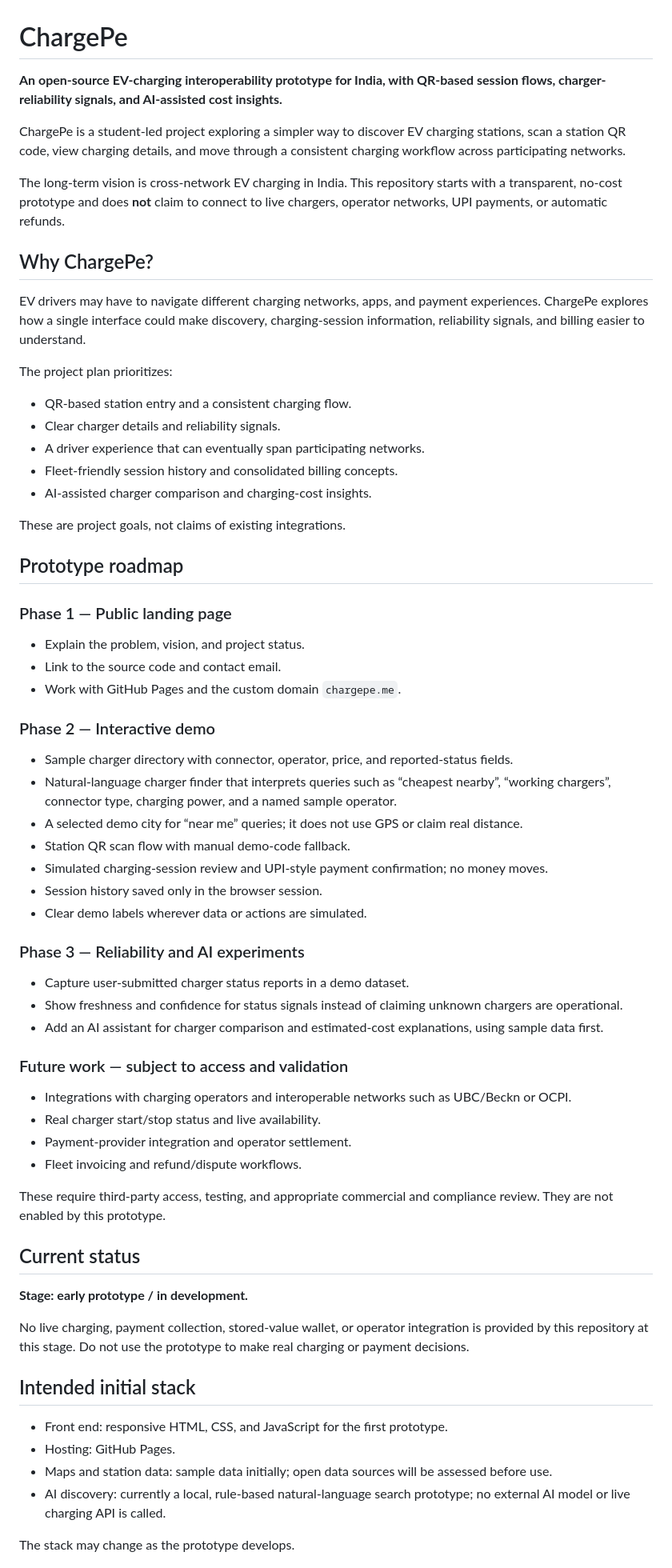
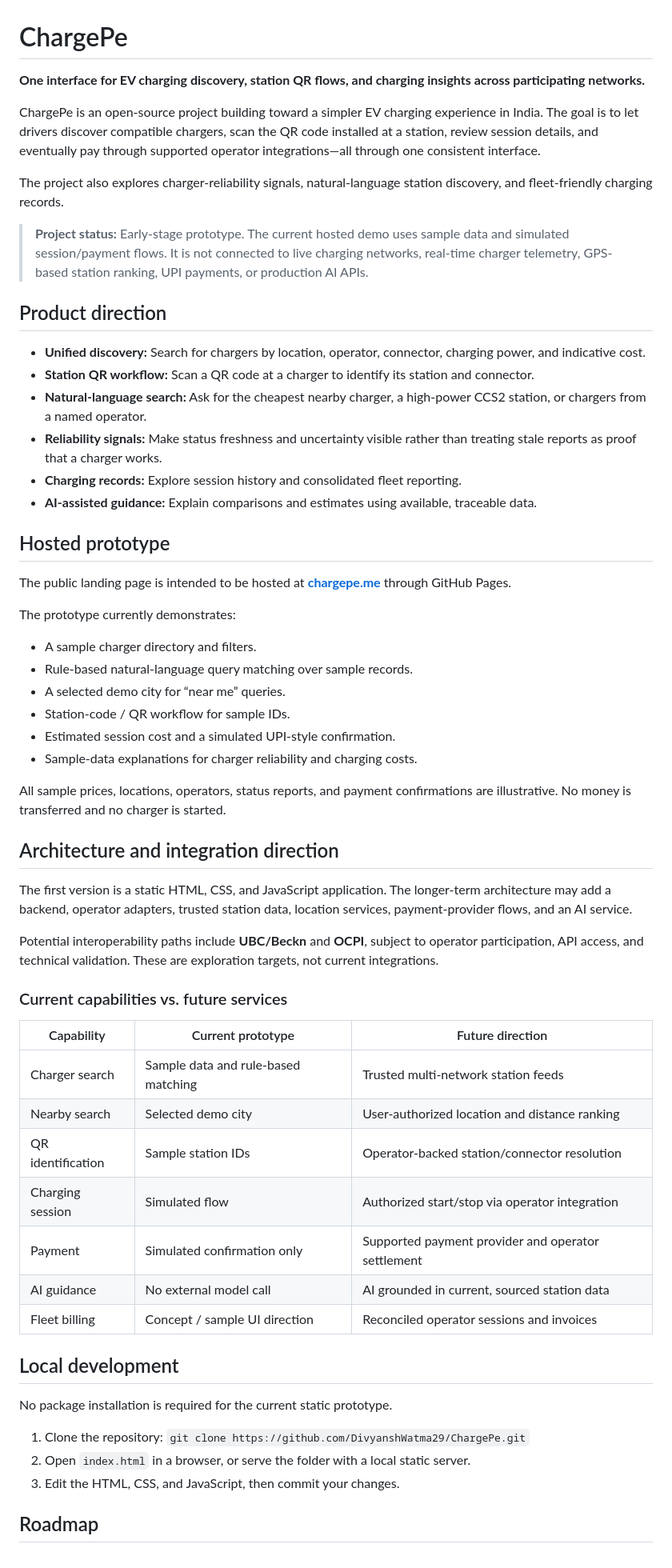
Before and after one commit to DivyanshWatma29/ChargePe, a Markdown page: README.md, the part around one of its changes. Shown at 80% size. Drawn GitHub-style.

Commit message:
docs: position ChargePe as an early-stage hosted EV charging platform

```diff
--- a/README.md
+++ b/README.md
@@ -1,65 +1,62 @@
 # ChargePe
 
-**An open-source EV-charging interoperability prototype for India, with QR-based session flows, charger-reliability signals, and AI-assisted cost insights.**
+**One interface for EV charging discovery, station QR flows, and charging insights across participating networks.**
 
-ChargePe is a student-led project exploring a simpler way to discover EV charging stations, scan a station QR code, view charging details, and move through a consistent charging workflow across participating networks.
+ChargePe is an open-source project building toward a simpler EV charging experience in India. The goal is to let drivers discover compatible chargers, scan the QR code installed at a station, review session details, and eventually pay through supported operator integrations—all through one consistent interface.
 
-The long-term vision is cross-network EV charging in India. This repository starts with a transparent, no-cost prototype and does **not** claim to connect to live chargers, operator networks, UPI payments, or automatic refunds.
+The project also explores charger-reliability signals, natural-language station discovery, and fleet-friendly charging records.
 
-## Why ChargePe?
+> **Project status:** Early-stage prototype. The current hosted demo uses sample data and simulated session/payment flows. It is not connected to live charging networks, real-time charger telemetry, GPS-based station ranking, UPI payments, or production AI APIs.
 
-EV drivers may have to navigate different charging networks, apps, and payment experiences. ChargePe explores how a single interface could make discovery, charging-session information, reliability signals, and billing easier to understand.
+## Product direction
 
-The project plan prioritizes:
-- QR-based station entry and a consistent charging flow.
-- Clear charger details and reliability signals.
-- A driver experience that can eventually span participating networks.
-- Fleet-friendly session history and consolidated billing concepts.
-- AI-assisted charger comparison and charging-cost insights.
+- **Unified discovery:** Search for chargers by location, operator, connector, charging power, and indicative cost.
+- **Station QR workflow:** Scan a QR code at a charger to identify its station and connector.
+- **Natural-language search:** Ask for the cheapest nearby charger, a high-power CCS2 station, or chargers from a named operator.
+- **Reliability signals:** Make status freshness and uncertainty visible rather than treating stale reports as proof that a charger works.
+- **Charging records:** Explore session history and consolidated fleet reporting.
+- **AI-assisted guidance:** Explain comparisons and estimates using available, traceable data.
 
-These are project goals, not claims of existing integrations.
+## Hosted prototype
 
-## Prototype roadmap
+The public landing page is intended to be hosted at **[chargepe.me](https://chargepe.me)** through GitHub Pages.
 
-### Phase 1 — Public landing page
-- Explain the problem, vision, and project status.
-- Link to the source code and contact email.
-- Work with GitHub Pages and the custom domain `chargepe.me`.
+The prototype currently demonstrates:
+- A sample charger directory and filters.
+- Rule-based natural-language query matching over sample records.
+- A selected demo city for “near me” queries.
+- Station-code / QR workflow for sample IDs.
+- Estimated session cost and a simulated UPI-style confirmation.
+- Sample-data explanations for charger reliability and charging costs.
 
-### Phase 2 — Interactive demo
-- Sample charger directory with connector, operator, price, and reported-status fields.
-- Natural-language charger finder that interprets queries such as “cheapest nearby”, “working chargers”, connector type, charging power, and a named sample operator.
-- A selected demo city for “near me” queries; it does not use GPS or claim real distance.
-- Station QR scan flow with manual demo-code fallback.
-- Simulated charging-session review and UPI-style payment confirmation; no money moves.
-- Session history saved only in the browser session.
-- Clear demo labels wherever data or actions are simulated.
+All sample prices, locations, operators, status reports, and payment confirmations are illustrative. No money is transferred and no charger is started.
 
-### Phase 3 — Reliability and AI experiments
-- Capture user-submitted charger status reports in a demo dataset.
-- Show freshness and confidence for status signals instead of claiming unknown chargers are operational.
-- Add an AI assistant for charger comparison and estimated-cost explanations, using sample data first.
+## Architecture and integration direction
 
-### Future work — subject to access and validation
-- Integrations with charging operators and interoperable networks such as UBC/Beckn or OCPI.
-- Real charger start/stop status and live availability.
-- Payment-provider integration and operator settlement.
-- Fleet invoicing and refund/dispute workflows.
+The first version is a static HTML, CSS, and JavaScript application. The longer-term architecture may add a backend, operator adapters, trusted station data, location services, payment-provider flows, and an AI service.
 
-These require third-party access, testing, and appropriate commercial and compliance review. They are not enabled by this prototype.
+Potential interoperability paths include **UBC/Beckn** and **OCPI**, subject to operator participation, API access, and technical validation. These are exploration targets, not current integrations.
 
-## Current status
+### Current capabilities vs. future services
 
-**Stage: early prototype / in development.**
+| Capability | Current prototype | Future direction |
+|---|---|---|
+| Charger search | Sample data and rule-based matching | Trusted multi-network station feeds |
+| Nearby search | Selected demo city | User-authorized location and distance ranking |
+| QR identification | Sample station IDs | Operator-backed station/connector resolution |
+| Charging session | Simulated flow | Authorized start/stop via operator integration |
+| Payment | Simulated confirmation only | Supported payment provider and operator settlement |
+| AI guidance | No external model call | AI grounded in current, sourced station data |
+| Fleet billing | Concept / sample UI direction | Reconciled operator sessions and invoices |
 
-No live charging, payment collection, stored-value wallet, or operator integration is provided by this repository at this stage. Do not use the prototype to make real charging or payment decisions.
+## Local development
 
-## Intended initial stack
+No package installation is required for the current static prototype.
 
-- Front end: responsive HTML, CSS, and JavaScript for the first prototype.
-- Hosting: GitHub Pages.
-- Maps and station data: sample data initially; open data sources will be assessed before use.
-- AI discovery: currently a local, rule-based natural-language search prototype; no external AI model or live charging API is called.
+1. Clone the repository:
+   `git clone https://github.com/DivyanshWatma29/ChargePe.git`
+2. Open `index.html` in a browser, or serve the folder with a local static server.
+3. Edit the HTML, CSS, and JavaScript, then commit your changes.
 
-The stack may change as the prototype develops.
+## Roadmap
 
```
Also changed, not shown: other parts of README.md (+10 -10 lines).
